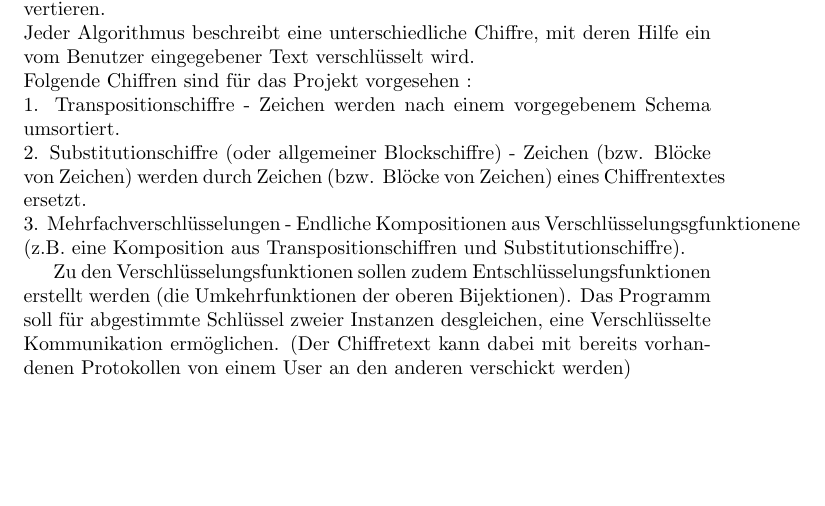
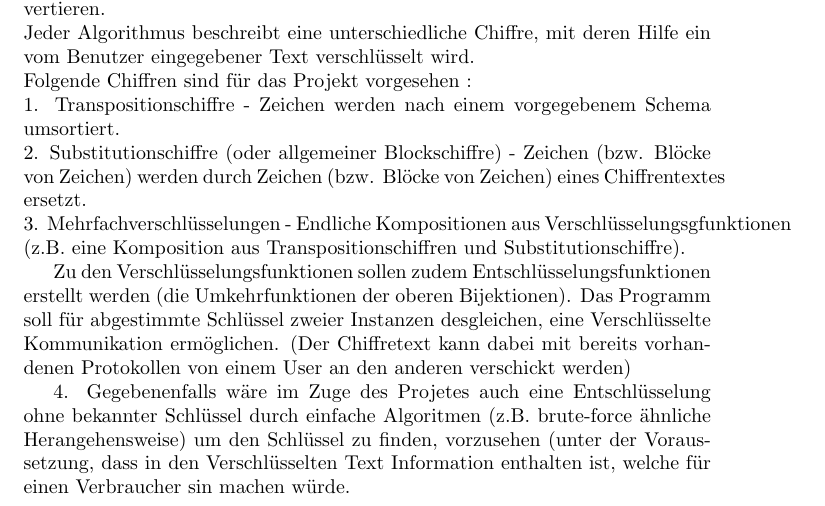
Before and after one commit to stephanb15/Cryptograph, a LaTeX document (Projektvorstellung.tex): part of the page, cut so that both start at the same text, the shorter picture padded with empty space. Compiled offline with pdfLaTeX.

Commit message:
Update Projektvorstellung.tex

```diff
--- a/Projektvorstellung.tex
+++ b/Projektvorstellung.tex
@@ -13,8 +13,10 @@ Jeder Algorithmus beschreibt eine unterschiedliche Chiffre, mit deren Hilfe ein
 Folgende Chiffren sind für das Projekt vorgesehen :\\
 1. Transpositionschiffre - Zeichen werden nach einem vorgegebenem Schema umsortiert.\\
 2. Substitutionschiffre (oder allgemeiner Blockschiffre) - Zeichen (bzw. Blöcke von Zeichen) werden durch Zeichen (bzw. Blöcke von Zeichen) eines Chiffrentextes ersetzt.\\
-3. Mehrfachverschlüsselungen - Endliche Kompositionen aus Verschlüsselungsgfunktionene (z.B. eine Komposition aus Transpositionschiffren und Substitutionschiffre).
+3. Mehrfachverschlüsselungen - Endliche Kompositionen aus Verschlüsselungsgfunktionen (z.B. eine Komposition aus Transpositionschiffren und Substitutionschiffre).
 
 Zu den Verschlüsselungsfunktionen sollen zudem Entschlüsselungsfunktionen erstellt werden (die Umkehrfunktionen der oberen Bijektionen). Das Programm soll für abgestimmte Schlüssel zweier Instanzen desgleichen, eine Verschlüsselte Kommunikation ermöglichen. (Der Chiffretext kann dabei mit bereits vorhandenen Protokollen von einem User an den anderen verschickt werden)
 
+4. Gegebenenfalls wäre im Zuge des Projetes auch eine Entschlüsselung ohne bekannter Schlüssel durch einfache Algoritmen (z.B. brute-force ähnliche Herangehensweise) um den Schlüssel zu finden, vorzusehen (unter der Voraussetzung, dass in den Verschlüsselten Text Information enthalten ist, welche für einen Verbraucher sin machen würde.
+
 \end{document}
```
